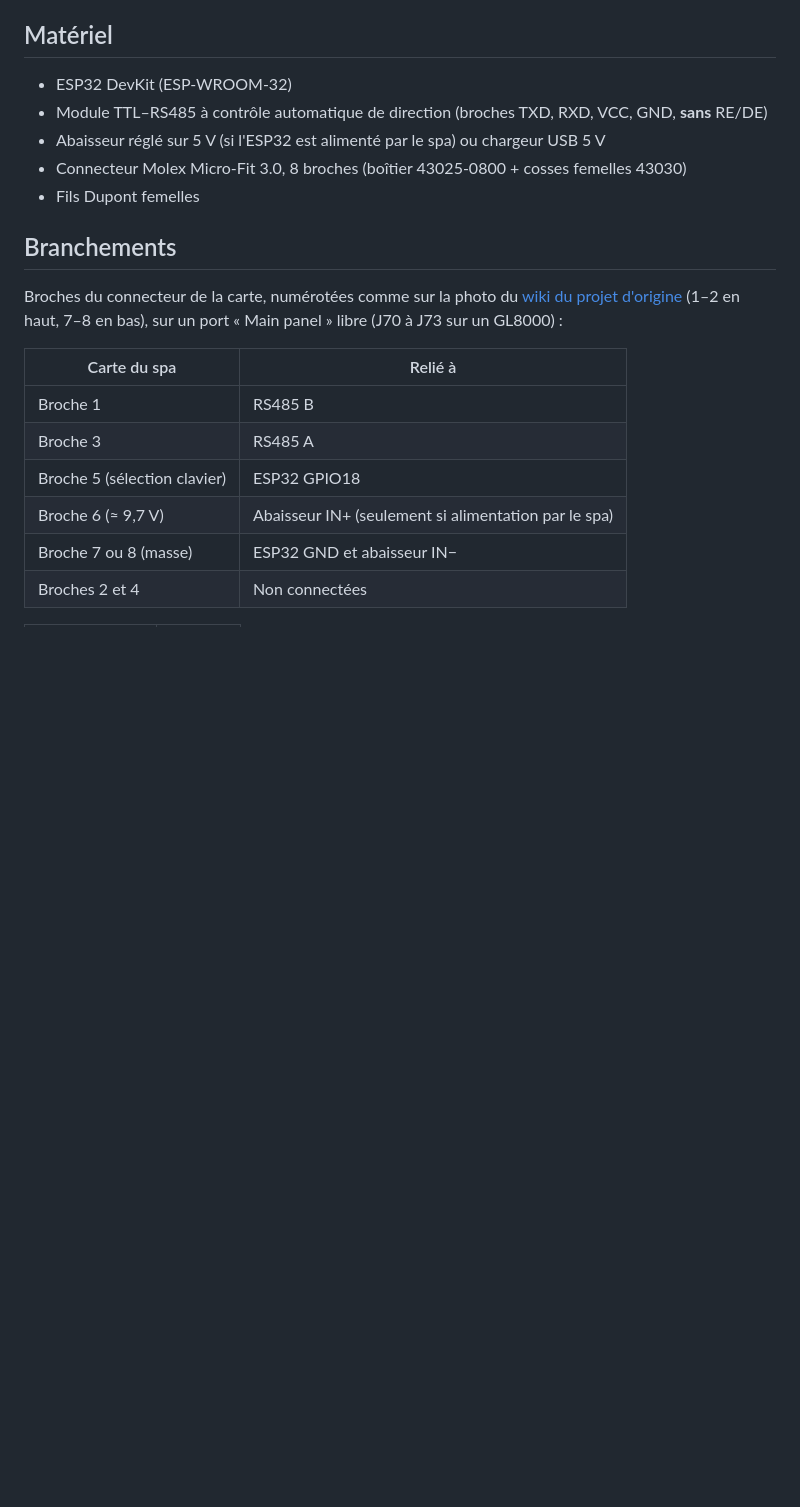
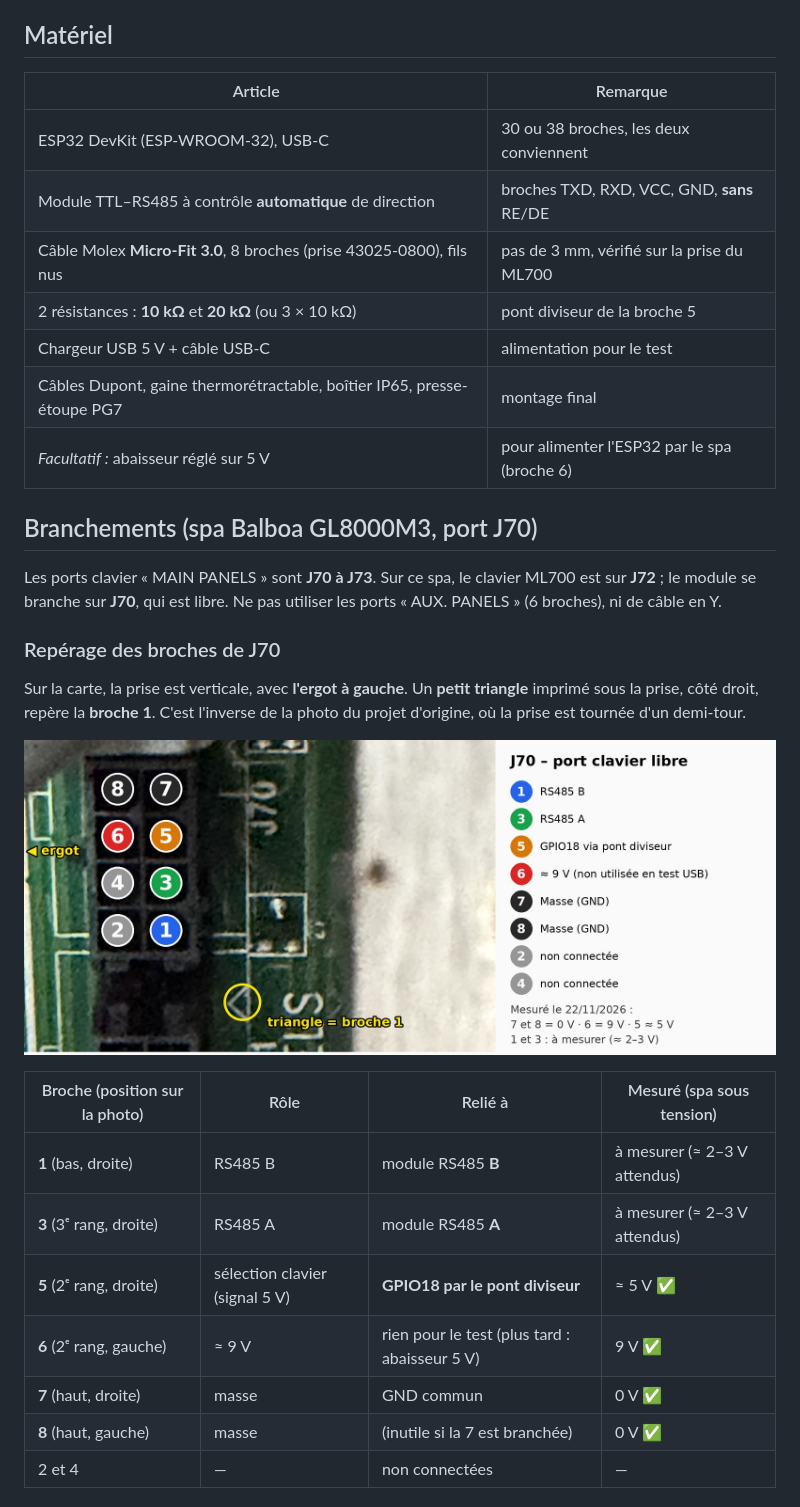
Before and after one commit to fquillerier/jacuzzi-balboa, a Markdown page: README.md, the part around one of its changes. Rendered like a GitHub page; pictures changed too: docs/brochage-J70.jpg (added); blank space fills up the shorter version.

```diff
--- a/README.md
+++ b/README.md
@@ -25,21 +25,33 @@ Changements par rapport à l'original :
 
 ## Matériel
 
-- ESP32 DevKit (ESP-WROOM-32)
-- Module TTL–RS485 à contrôle automatique de direction (broches TXD, RXD, VCC, GND, **sans** RE/DE)
-- Abaisseur réglé sur 5 V (si l'ESP32 est alimenté par le spa) ou chargeur USB 5 V
-- Connecteur Molex Micro-Fit 3.0, 8 broches (boîtier 43025-0800 + cosses femelles 43030)
-- Fils Dupont femelles
+| Article | Remarque |
+|---|---|
+| ESP32 DevKit (ESP-WROOM-32), USB-C | 30 ou 38 broches, les deux conviennent |
+| Module TTL–RS485 à contrôle **automatique** de direction | broches TXD, RXD, VCC, GND, **sans** RE/DE |
+| Câble Molex **Micro-Fit 3.0**, 8 broches (prise 43025-0800), fils nus | pas de 3 mm, vérifié sur la prise du ML700 |
+| 2 résistances : **10 kΩ** et **20 kΩ** (ou 3 × 10 kΩ) | pont diviseur de la broche 5 |
+| Chargeur USB 5 V + câble USB-C | alimentation pour le test |
+| Câbles Dupont, gaine thermorétractable, boîtier IP65, presse-étoupe PG7 | montage final |
+| *Facultatif :* abaisseur réglé sur 5 V | pour alimenter l'ESP32 par le spa (broche 6) |
 
-## Branchements
+## Branchements (spa Balboa GL8000M3, port J70)
 
-Broches du connecteur de la carte, numérotées comme sur la photo du [wiki du projet d'origine](https://github.com/netmindz/balboa_GL_ML_spa_control/wiki/Install-Guide) (1–2 en haut, 7–8 en bas), sur un port « Main panel » libre (J70 à J73 sur un GL8000) :
+Les ports clavier « MAIN PANELS » sont **J70 à J73**. Sur ce spa, le clavier ML700 est sur **J72** ; le module se branche sur **J70**, qui est libre. Ne pas utiliser les ports « AUX. PANELS » (6 broches), ni de câble en Y.
 
-| Carte du spa | Relié à |
-|---|---|
-| Broche 1 | RS485 B |
-| Broche 3 | RS485 A |
-| Broche 5 (sélection clavier) | ESP32 GPIO18 |
-| Broche 6 (≈ 9,7 V) | Abaisseur IN+ (seulement si alimentation par le spa) |
-| Broche 7 ou 8 (masse) | ESP32 GND et abaisseur IN− |
-| Broches 2 et 4 | Non connectées |
+### Repérage des broches de J70
+
+Sur la carte, la prise est verticale, avec **l'ergot à gauche**. Un **petit triangle** imprimé sous la prise, côté droit, repère la **broche 1**. C'est l'inverse de la photo du projet d'origine, où la prise est tournée d'un demi-tour.
+
+![Brochage de J70 sur la carte GL8000](docs/brochage-J70.jpg)
+
+| Broche (position sur la photo) | Rôle | Relié à | Mesuré (spa sous tension) |
+|---|---|---|---|
+| **1** (bas, droite) | RS485 B | module RS485 **B** | à mesurer (≈ 2–3 V attendus) |
+| **3** (3ᵉ rang, droite) | RS485 A | module RS485 **A** | à mesurer (≈ 2–3 V attendus) |
+| **5** (2ᵉ rang, droite) | sélection clavier (signal 5 V) | **GPIO18 par le pont diviseur** | ≈ 5 V ✅ |
+| **6** (2ᵉ rang, gauche) | ≈ 9 V | rien pour le test (plus tard : abaisseur 5 V) | 9 V ✅ |
+| **7** (haut, droite) | masse | GND commun | 0 V ✅ |
+| **8** (haut, gauche) | masse | (inutile si la 7 est branchée) | 0 V ✅ |
+| 2 et 4 | — | non connectées | — |
+
```
Also changed, not shown: other parts of README.md (+36 -3 lines), 1 other file.
